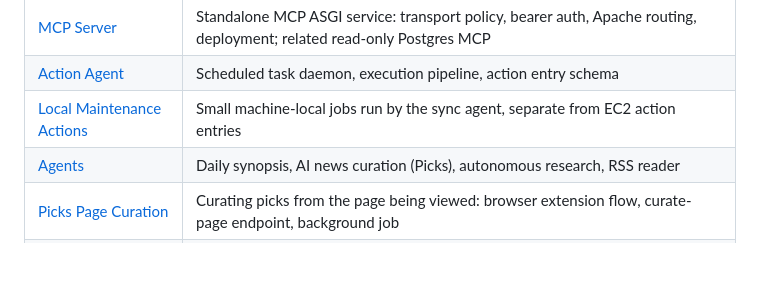
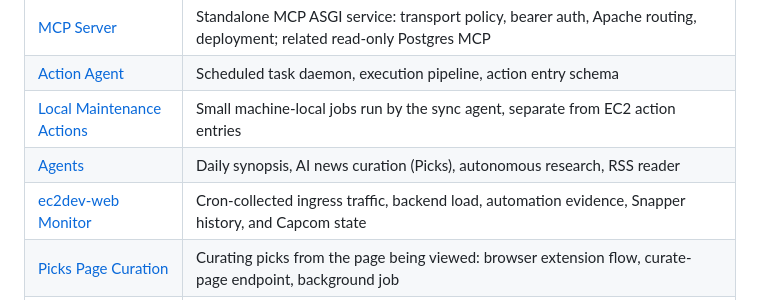
Before and after one commit to wenaus/tjai, a Markdown page: README.md, the part around the change. GitHub-like rendering; blank space fills up the shorter version.

Commit message:
Design ec2dev-web traffic monitor: adaptive cron collector, Snapper scope, Capcom state
Co-Authored-By: Claude Fable 5 <noreply@anthropic.com>

```diff
--- a/README.md
+++ b/README.md
@@ -47,6 +47,7 @@ interfaces, not the center of the system architecture.
 | [Action Agent](docs/action-agent.md) | Scheduled task daemon, execution pipeline, action entry schema |
 | [Local Maintenance Actions](docs/local-actions.md) | Small machine-local jobs run by the sync agent, separate from EC2 action entries |
 | [Agents](docs/agents.md) | Daily synopsis, AI news curation (Picks), autonomous research, RSS reader |
+| [ec2dev-web Monitor](docs/ec2dev-web.md) | Cron-collected ingress traffic, backend load, automation evidence, Snapper history, and Capcom state |
 | [Picks Page Curation](docs/picks-curate-page.md) | Curating picks from the page being viewed: browser extension flow, curate-page endpoint, background job |
 | [Capcom](docs/capcom.md) | Design for the live notice page: notice feed with read/unread, state tiles and pinned bookmarks, Notice model, polling collectors, source registry |
 | [Indico Access](docs/indico-access.md) | Authenticated CERN Indico fetching via a logged-in Chrome session |
```
Also changed, not shown: docs/ec2dev-web.md (added, +238 -0 lines).
